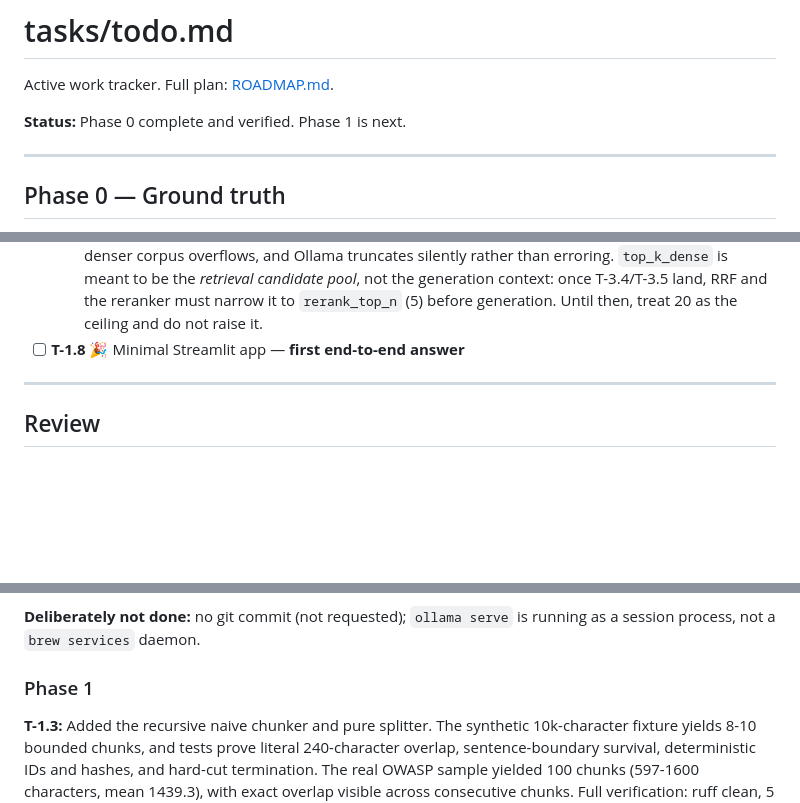
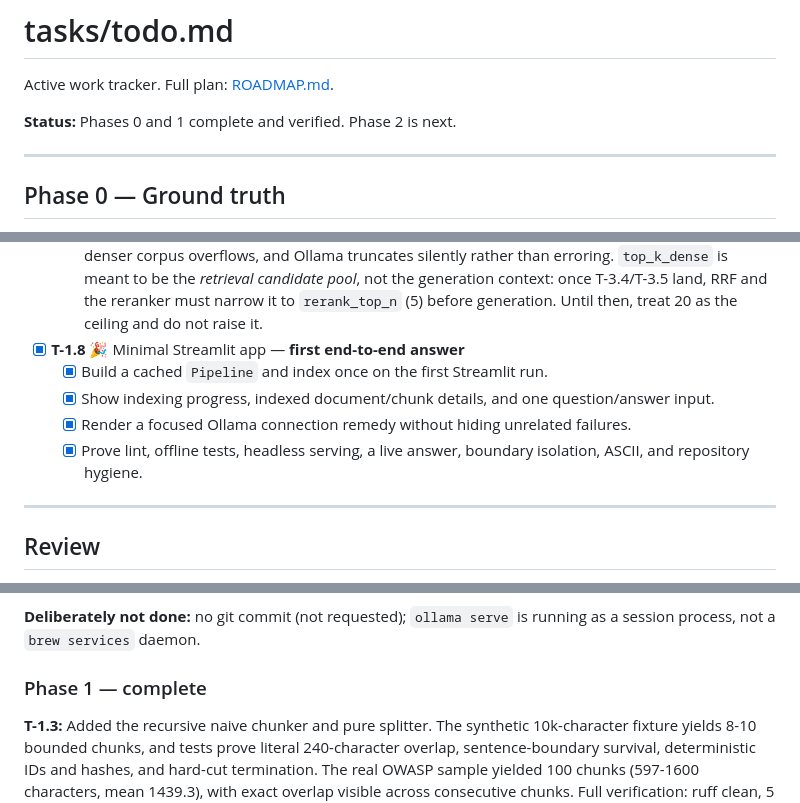
Before and after one commit to subhan-17h/CSRS, a Markdown page: tasks/todo.md, 3 parts joined by grey strips. Rendered like a GitHub page; blank space fills up the shorter version.

```diff
--- a/tasks/todo.md
+++ b/tasks/todo.md
@@ -2,7 +2,7 @@
 
 Active work tracker. Full plan: [ROADMAP.md](../ROADMAP.md).
 
-**Status:** Phase 0 complete and verified. Phase 1 is next.
+**Status:** Phases 0 and 1 complete and verified. Phase 2 is next.
 
 ---
 
@@ -71,7 +71,12 @@ Active work tracker. Full plan: [ROADMAP.md](../ROADMAP.md).
     *retrieval candidate pool*, not the generation context: once T-3.4/T-3.5 land, RRF and
     the reranker must narrow it to `rerank_top_n` (5) before generation. Until then, treat
     20 as the ceiling and do not raise it.
-- [ ] **T-1.8** 🎉 Minimal Streamlit app — **first end-to-end answer**
+- [x] **T-1.8** 🎉 Minimal Streamlit app — **first end-to-end answer**
+  - [x] Build a cached `Pipeline` and index once on the first Streamlit run.
+  - [x] Show indexing progress, indexed document/chunk details, and one question/answer input.
+  - [x] Render a focused Ollama connection remedy without hiding unrelated failures.
+  - [x] Prove lint, offline tests, headless serving, a live answer, boundary isolation, ASCII,
+    and repository hygiene.
 
 ---
 
@@ -124,7 +129,7 @@ problem, already handled in the sample extraction.
 **Deliberately not done:** no git commit (not requested); `ollama serve` is running as a
 session process, not a `brew services` daemon.
 
-### Phase 1
+### Phase 1 — complete
 
 **T-1.3:** Added the recursive naive chunker and pure splitter. The synthetic 10k-character
 fixture yields 8-10 bounded chunks, and tests prove literal 240-character overlap,
```
Also changed, not shown: other parts of tasks/todo.md (+56 -0 lines).
